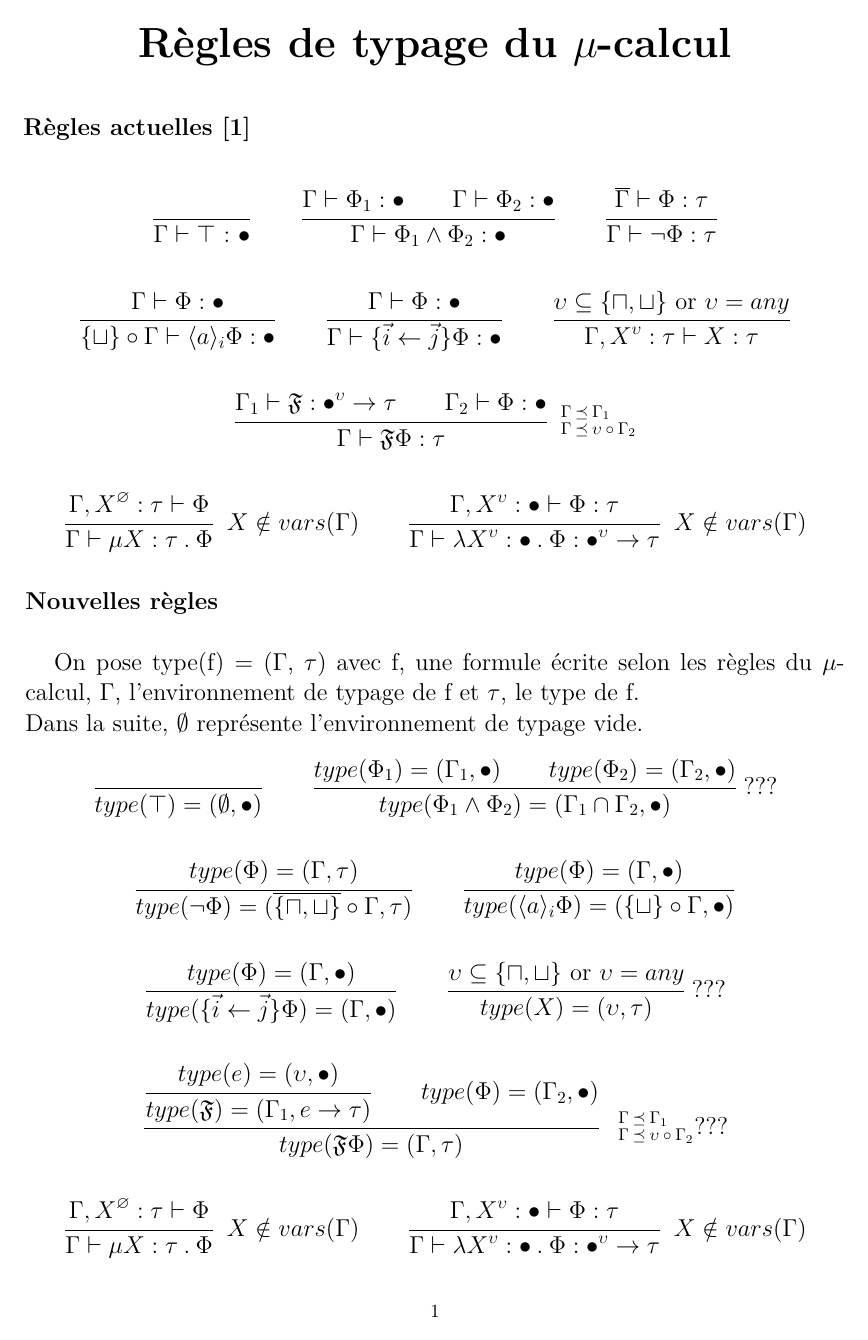
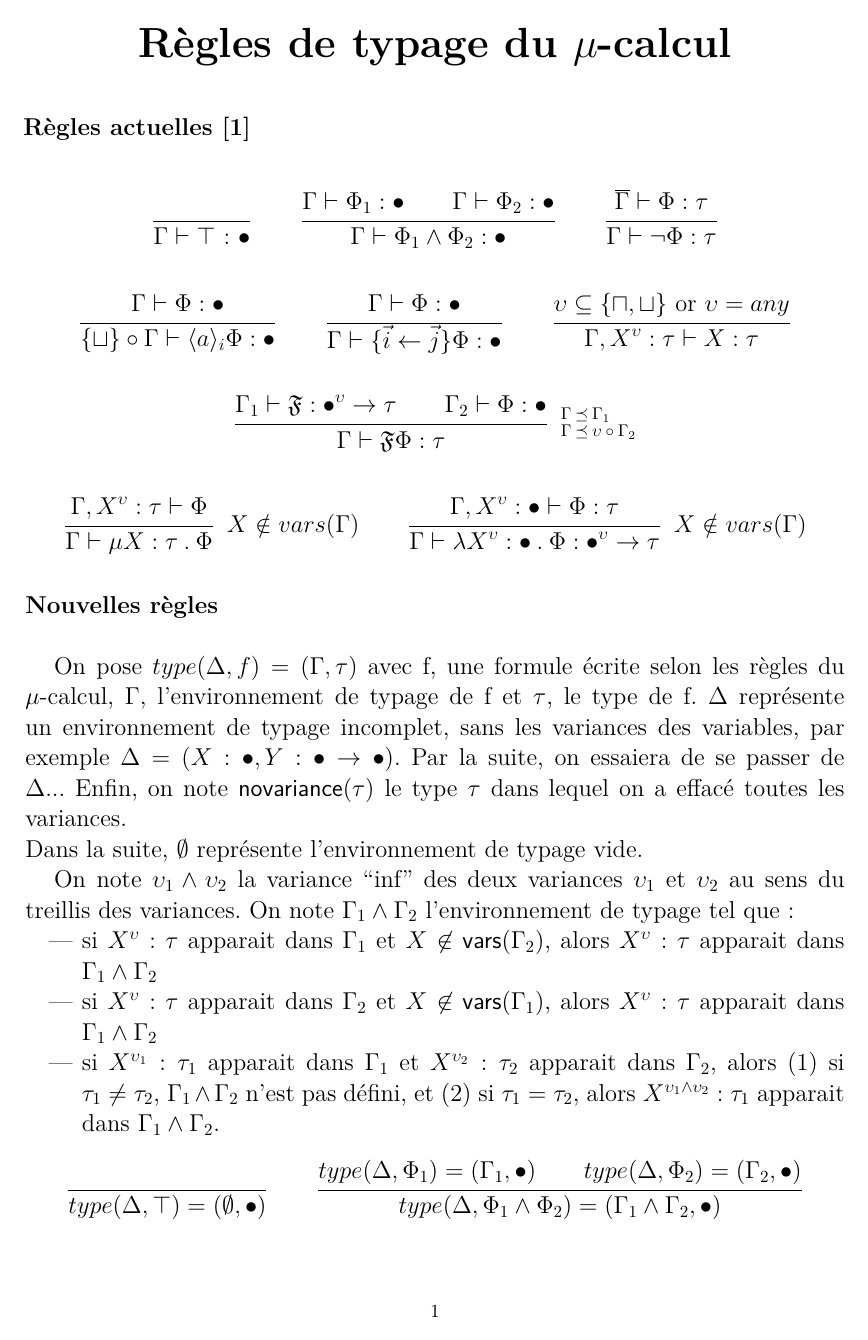
Before and after one commit to CamilleBonnin/TER-S3-Typing-the-higher-order-polyadic-mu-calculus, a LaTeX document (Suivi/Essais/ReglesDeTypage/ReglesDeTypage.tex): page 1 of 2. Compiled offline with pdfLaTeX.

Commit message:
regles de typage sous forme algorithmique

```diff
--- a/Suivi/Essais/ReglesDeTypage/ReglesDeTypage.tex
+++ b/Suivi/Essais/ReglesDeTypage/ReglesDeTypage.tex
@@ -12,6 +12,7 @@
 \usepackage{xcolor}
 \usepackage{mathpartir}
 \usepackage[left=2cm,right=2cm,top=2cm,bottom=2cm]{geometry}
+\newcommand{\avariance}{\upsilon}
 \title{Règles de typage du $\mu$-calcul }
 
 \begin{document}
@@ -68,7 +69,7 @@ $ $
 $ $
 \\
 $\inferrule
-{\Gamma, X^{\varnothing} : \tau \vdash \Phi}
+{\Gamma, X^{\avariance} : \tau \vdash \Phi}
 {\Gamma \vdash \mu X : \tau \: . \: \Phi}
 \enspace X \notin vars(\Gamma)
 \qquad
@@ -81,60 +82,62 @@ $ $
 \\
 \Large {\textbf{Nouvelles règles}}\\
 
-On pose type(f) = ($\Gamma$, $\tau$) avec f, une formule écrite selon les règles du $\mu$-calcul, $\Gamma$, l'environnement de typage de f et $\tau$, le type de f.
+On pose $type(\Delta,f) = (\Gamma, \tau)$ avec f, une formule écrite selon les règles du $\mu$-calcul, $\Gamma$, l'environnement de typage de f et $\tau$, le type de f. $\Delta$ représente un environnement de typage incomplet, sans les variances des variables, par exemple $\Delta=(X:\bullet,Y:\bullet\to\bullet)$. Par la suite, on essaiera de se passer de $\Delta$...
+Enfin, on note $\mathsf{novariance}(\tau)$ le type $\tau$ dans lequel on a effacé toutes les variances.
 \\
 Dans la suite, $\emptyset$ représente l'environnement de typage vide.
 
+On note $\avariance_1\wedge\avariance_2$ la variance ``inf'' des deux variances $\avariance_1$ et $\avariance_2$ au sens du
+treillis des variances. On note $\Gamma_1\wedge\Gamma_2$ l'environnement de typage tel que :
+\begin{itemize}
+\item si $X^{\avariance}:\tau$
+apparait dans $\Gamma_1$ et $X\not\in\mathsf{vars}(\Gamma_2)$, alors $X^{\avariance}:\tau$ apparait dans $\Gamma_1\wedge\Gamma_2$
+\item si $X^{\avariance}:\tau$
+apparait dans $\Gamma_2$ et $X\not\in\mathsf{vars}(\Gamma_1)$, alors $X^{\avariance}:\tau$ apparait dans $\Gamma_1\wedge\Gamma_2$
+\item si $X^{\avariance_1}:\tau_1$ apparait dans $\Gamma_1$ et $X^{\avariance_2}:\tau_2$ apparait dans $\Gamma_2$,
+alors (1) si $\tau_1\neq\tau_2$, $\Gamma_1\wedge\Gamma_2$ n'est pas défini, et (2) si $\tau_1=\tau_2$, alors
+$X^{\avariance_1\wedge\avariance_2}:\tau_1$ apparait dans $\Gamma_1\wedge\Gamma_2$.
+\end{itemize}
 \begin{center}
 $\inferrule
 { }
-{type(\top) = (\emptyset, \bullet)}
+{type(\Delta, \top) = (\emptyset, \bullet)}
 \qquad
 \inferrule
-{type(\Phi_{1}) = (\Gamma_{1}, \bullet) \\ type(\Phi_{2}) = (\Gamma_{2}, \bullet)}
-{type(\Phi_{1} \wedge \Phi_{2}) = (\Gamma_{1} \cap \Gamma_{2}, \bullet)}\: ???$
+{type(\Delta,\Phi_{1}) = (\Gamma_{1}, \bullet) \\ type(\Delta,\Phi_{2}) = (\Gamma_{2}, \bullet)}
+{type(\Delta,\Phi_{1} \wedge \Phi_{2}) = (\Gamma_{1} \wedge \Gamma_{2}, \bullet)}$
 \\
 $ $
 \\
 $ $
 \\
 $\inferrule
-{type(\Phi) = (\Gamma, \tau)}
-{type(\neg\Phi) = (\overline{\{\sqcap, \sqcup\}} \circ \Gamma, \tau)}
+{type(\Delta,\Phi) = (\Gamma, \tau)}
+{type(\Delta,\neg\Phi) = (\overline{\{\sqcap, \sqcup\}} \circ \Gamma, \tau)}
 \qquad
 \inferrule
-{type(\Phi) = (\Gamma, \bullet)}
-{type(\langle a \rangle_{i} \Phi) = (\{\sqcup\} \circ \Gamma, \bullet)}$
+{type(\Delta,\Phi) = (\Gamma, \bullet)}
+{type(\Delta,\langle a \rangle_{i} \Phi) = (\{\sqcup\} \circ \Gamma, \bullet)}$
 \\
 $ $
 \\
 $ $
 \\
 $\inferrule
-{type(\Phi) = (\Gamma, \bullet)}
-{type(\{\vec{i} \leftarrow \vec{j}\} \Phi) = (\Gamma, \bullet)}
+{type(\Delta,\Phi) = (\Gamma, \bullet)}
+{type(\Delta,\{\vec{i} \leftarrow \vec{j}\} \Phi) = (\Gamma, \bullet)}
 \qquad
 \inferrule
-{\upsilon \subseteq \{\sqcap, \sqcup\}$ or $\upsilon = any}
-{type(X) = (\upsilon, \tau)}\: ???$
+{ (X:\tau)\in\Delta}
+{type(\Delta,X) = (X^{\{\sqcap,\sqcup\}}:\tau, \tau)}$
 \\
 $ $
 \\
 $ $
 \\
 $\inferrule
-{\inferrule
-{type(e) = (\upsilon, \bullet)}
-{type(\mathfrak{F}) = (\Gamma_{1}, e \rightarrow \tau)} \\ type(\Phi) = (\Gamma_{2}, \bullet)}
-{type(\mathfrak{F} \Phi) = (\Gamma, \tau)}
-\: \enspace {}^{\Gamma \: \preceq \: \Gamma_{1}}_{\Gamma \: \preceq \: \upsilon \: \circ \: \Gamma_{2}} ???$
-\\
-$ $
-\\
-$ $
+{type(\Delta,\mathfrak{F}) = (\Gamma_{1}, \sigma^{\avariance} \rightarrow \tau) \\ type(\Delta,\Phi) = (\Gamma_{2}, \sigma)}
+{type(\Delta,\mathfrak{F} \Phi) = (\Gamma_1\wedge\avariance\circ\Gamma_2, \tau)}
+$
 \\
 $\inferrule
-{\Gamma, X^{\varnothing} : \tau \vdash \Phi}
-{\Gamma \vdash \mu X : \tau \: . \: \Phi}
-\enspace X \notin vars(\Gamma)
-\qquad
@@ -141,7 +150,7 @@ $\inferrule
 \inferrule
-{\Gamma, X^{\upsilon} : \bullet \vdash \Phi : \tau}
-{\Gamma \vdash \lambda X^{\upsilon} : \bullet \: . \: \Phi : \bullet^{\upsilon} \rightarrow \tau}
-\enspace X \notin vars(\Gamma)$
+{type(\Delta\cup\{X:\sigma\},\Phi)=(\Gamma,\tau) \\ \Gamma=\Gamma'\cup\{X^{\avariance}: \sigma'\}}
+{type(\Delta,\lambda X : \sigma \: . \: \Phi)= (\Gamma',\sigma'^{\avariance} \rightarrow \tau)}
+$
 \\
 $ $
 \end{center}
```
Also changed, not shown: Suivi/Essais/ReglesDeTypage/ReglesDeTypage.pdf, Suivi/Essais/ReglesDeTypage/ReglesDeTypage.tex (6 more changed lines), 1 other file.
